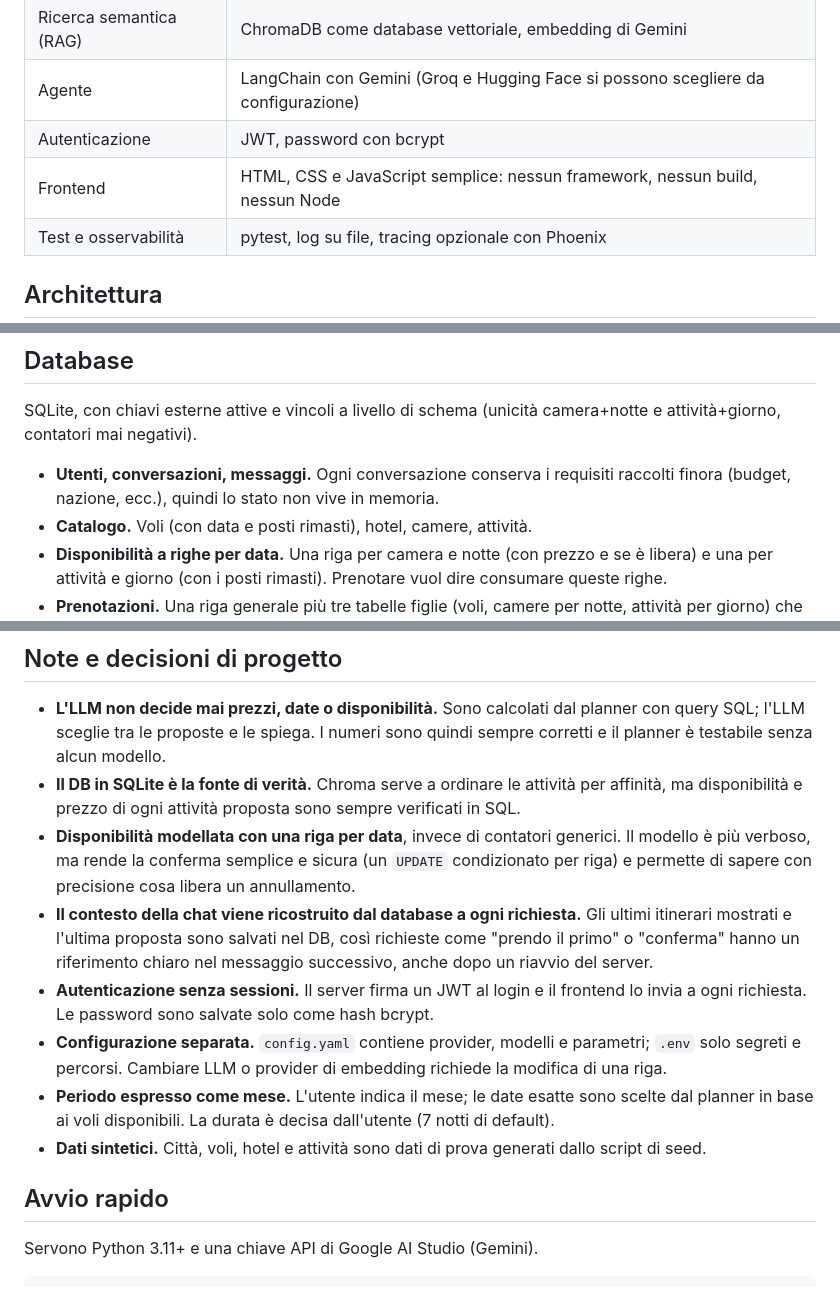
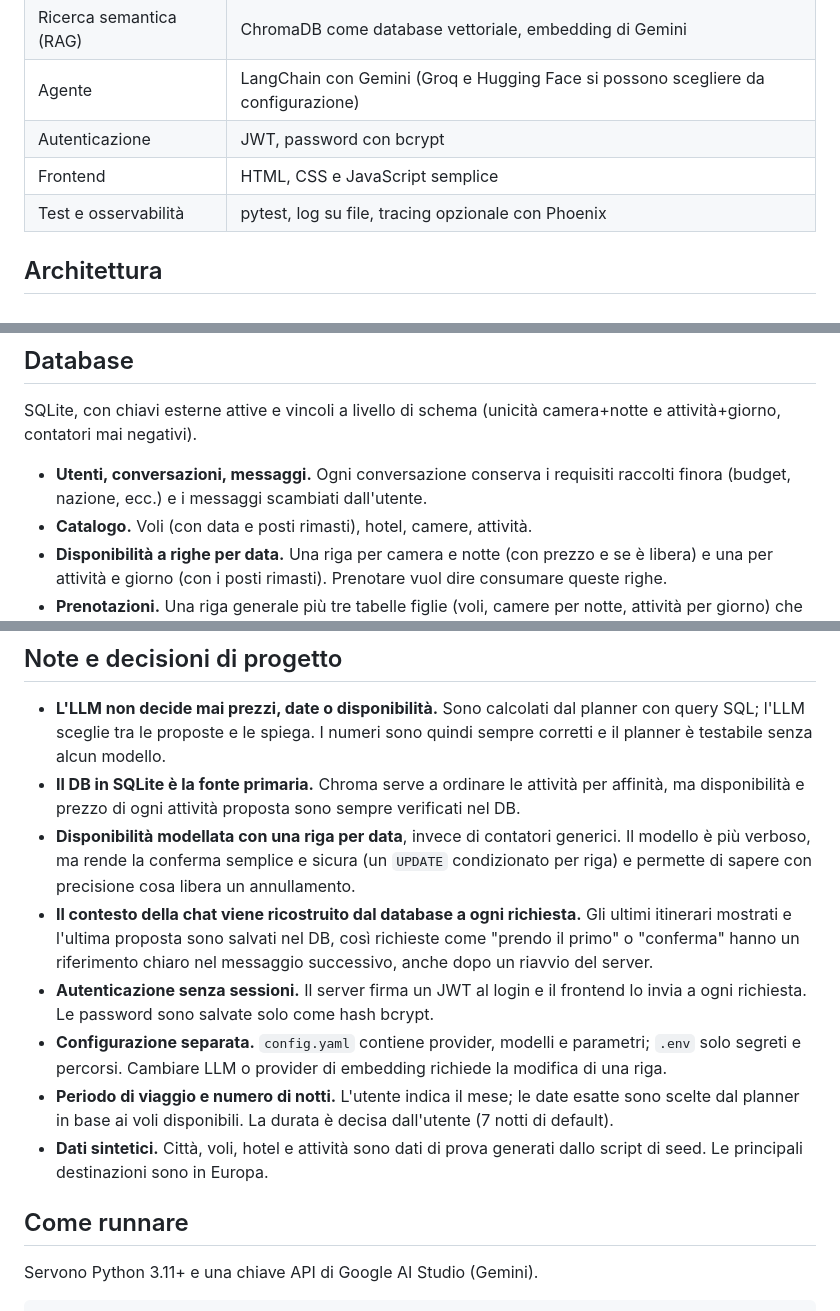
Before and after one commit to soniafoco/Virtual-Travel-Assistant, a Markdown page: README.md, 3 parts joined by grey strips. Drawn GitHub-style.

```diff
--- a/README.md
+++ b/README.md
@@ -10,7 +10,7 @@ Assistente virtuale conversazionale per organizzare viaggi. L'utente indica in c
 | Ricerca semantica (RAG) | ChromaDB come database vettoriale, embedding di Gemini |
 | Agente | LangChain con Gemini (Groq e Hugging Face si possono scegliere da configurazione) |
 | Autenticazione | JWT, password con bcrypt |
-| Frontend | HTML, CSS e JavaScript semplice: nessun framework, nessun build, nessun Node |
+| Frontend | HTML, CSS e JavaScript semplice|
 | Test e osservabilità | pytest, log su file, tracing opzionale con Phoenix |
 
 ## Architettura
@@ -56,7 +56,7 @@ frontend/
 
 SQLite, con chiavi esterne attive e vincoli a livello di schema (unicità camera+notte e attività+giorno, contatori mai negativi).
 
-- **Utenti, conversazioni, messaggi.** Ogni conversazione conserva i requisiti raccolti finora (budget, nazione, ecc.), quindi lo stato non vive in memoria.
+- **Utenti, conversazioni, messaggi.** Ogni conversazione conserva i requisiti raccolti finora (budget, nazione, ecc.) e i messaggi scambiati dall'utente.
 - **Catalogo.** Voli (con data e posti rimasti), hotel, camere, attività.
 - **Disponibilità a righe per data.** Una riga per camera e notte (con prezzo e se è libera) e una per attività e giorno (con i posti rimasti). Prenotare vuol dire consumare queste righe.
 - **Prenotazioni.** Una riga generale più tre tabelle figlie (voli, camere per notte, attività per giorno) che puntano alle righe di disponibilità e conservano i prezzi del momento della proposta.
@@ -96,15 +96,15 @@ Ogni freccia va da una tabella a quella che richiama, con il nome della colonna
 ## Note e decisioni di progetto
 
 - **L'LLM non decide mai prezzi, date o disponibilità.** Sono calcolati dal planner con query SQL; l'LLM sceglie tra le proposte e le spiega. I numeri sono quindi sempre corretti e il planner è testabile senza alcun modello.
-- **Il DB in SQLite è la fonte di verità.** Chroma serve a ordinare le attività per affinità, ma disponibilità e prezzo di ogni attività proposta sono sempre verificati in SQL.
+- **Il DB in SQLite è la fonte primaria.** Chroma serve a ordinare le attività per affinità, ma disponibilità e prezzo di ogni attività proposta sono sempre verificati nel DB.
 - **Disponibilità modellata con una riga per data**, invece di contatori generici. Il modello è più verboso, ma rende la conferma semplice e sicura (un `UPDATE` condizionato per riga) e permette di sapere con precisione cosa libera un annullamento.
 - **Il contesto della chat viene ricostruito dal database a ogni richiesta.** Gli ultimi itinerari mostrati e l'ultima proposta sono salvati nel DB, così richieste come "prendo il primo" o "conferma" hanno un riferimento chiaro nel messaggio successivo, anche dopo un riavvio del server.
 - **Autenticazione senza sessioni.** Il server firma un JWT al login e il frontend lo invia a ogni richiesta. Le password sono salvate solo come hash bcrypt.
 - **Configurazione separata.** `config.yaml` contiene provider, modelli e parametri; `.env` solo segreti e percorsi. Cambiare LLM o provider di embedding richiede la modifica di una riga.
-- **Periodo espresso come mese.** L'utente indica il mese; le date esatte sono scelte dal planner in base ai voli disponibili. La durata è decisa dall'utente (7 notti di default).
-- **Dati sintetici.** Città, voli, hotel e attività sono dati di prova generati dallo script di seed.
+- **Periodo di viaggio e numero di notti.** L'utente indica il mese; le date esatte sono scelte dal planner in base ai voli disponibili. La durata è decisa dall'utente (7 notti di default).
+- **Dati sintetici.** Città, voli, hotel e attività sono dati di prova generati dallo script di seed. Le principali destinazioni sono in Europa.
 
-## Avvio rapido
+## Come runnare
 
 Servono Python 3.11+ e una chiave API di Google AI Studio (Gemini).
 
```
Also changed, not shown: other parts of README.md (+2 -2 lines).
